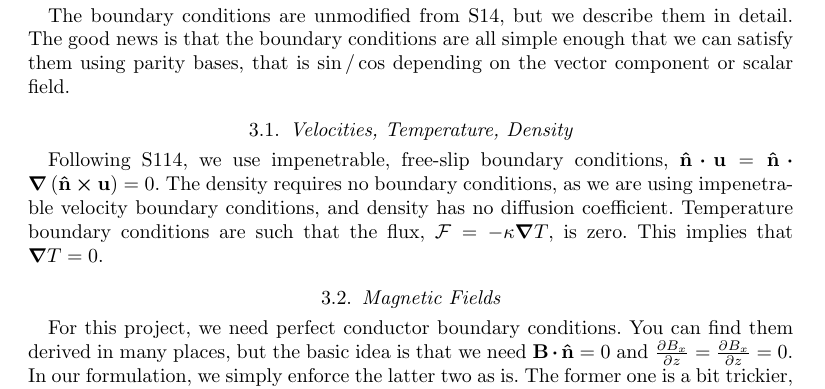
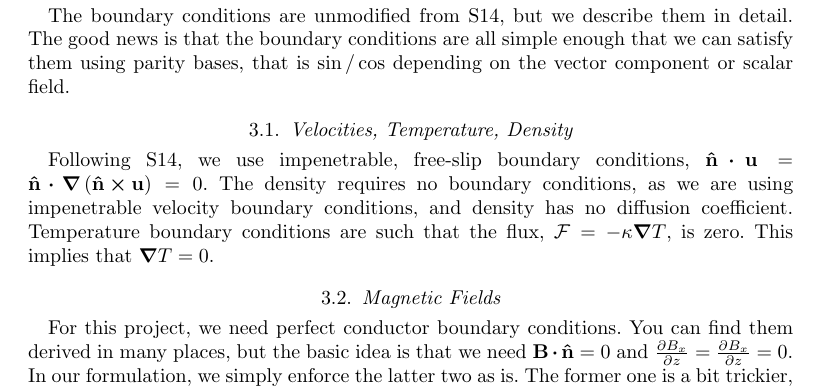
Before and after one commit to jsoishi/SSX_project, a LaTeX document (notes/SSX_equation_notes.tex): part of page 2 of 3, cut so that both start at the same text. Compiled offline with pdfLaTeX; a LaTeX package or settings file that is missing is left out.

Commit message:
minor changes to notes

```diff
--- a/notes/SSX_equation_notes.tex
+++ b/notes/SSX_equation_notes.tex
@@ -57,7 +57,7 @@ The boundary conditions are unmodified from S14, but we describe them in detail.
 \subsection{Velocities,  Temperature, Density}
 \label{sec:vel_bc}
 
-Following S114, we use impenetrable, free-slip boundary conditions, $\vnorm \vdot \vb{u} = \vnorm \vdot \grad{\left(\vnorm \cross \vb{u}\right)} = 0$. The density requires no boundary conditions, as we are using impenetrable velocity boundary conditions, and density has no diffusion coefficient. Temperature boundary conditions are such that the flux, $\mathcal{F} = -\kappa \grad{T}$, is zero. This implies that $\grad{T} = 0$.
+Following S14, we use impenetrable, free-slip boundary conditions, $\vnorm \vdot \vb{u} = \vnorm \vdot \grad{\left(\vnorm \cross \vb{u}\right)} = 0$. The density requires no boundary conditions, as we are using impenetrable velocity boundary conditions, and density has no diffusion coefficient. Temperature boundary conditions are such that the flux, $\mathcal{F} = -\kappa \grad{T}$, is zero. This implies that $\grad{T} = 0$.
 
 
 \subsection{Magnetic Fields}
```
